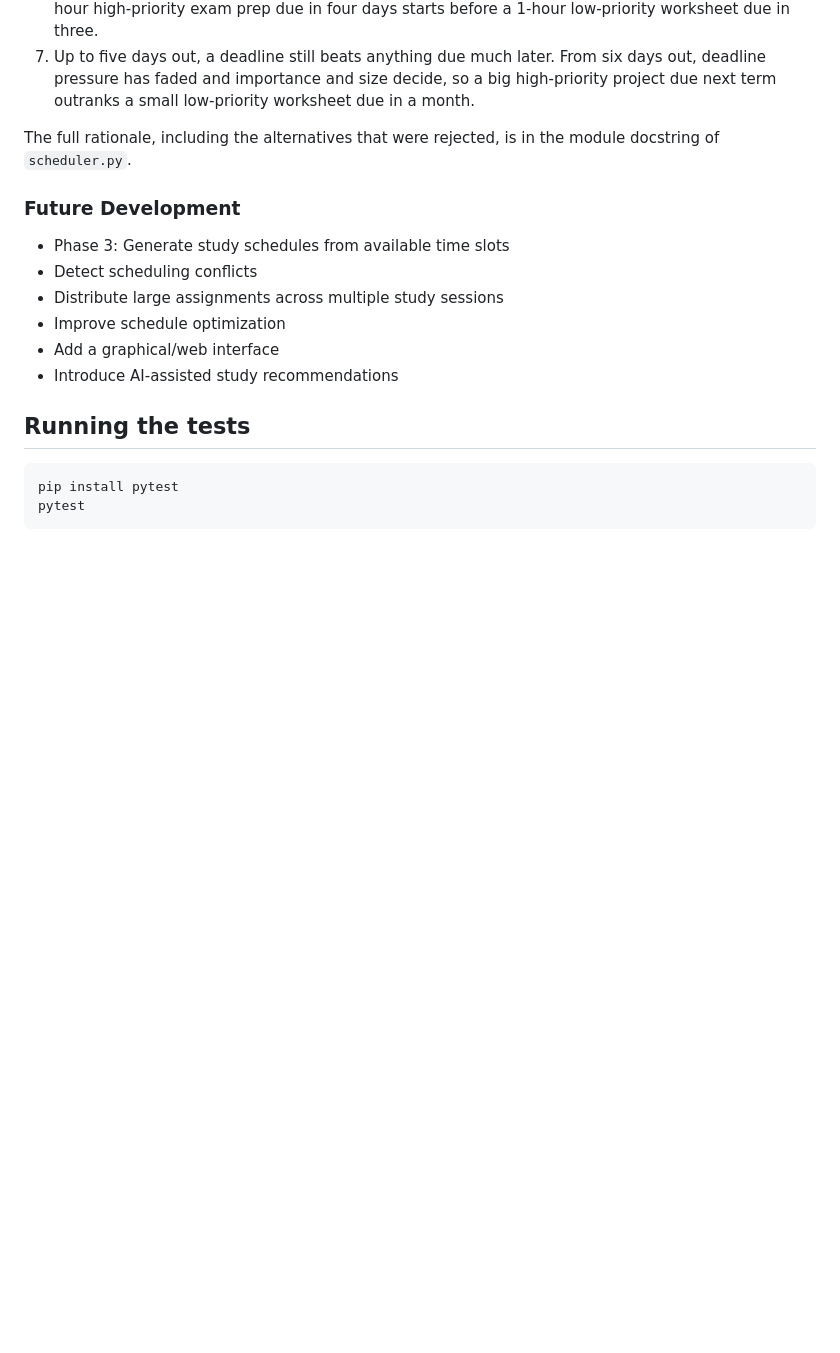
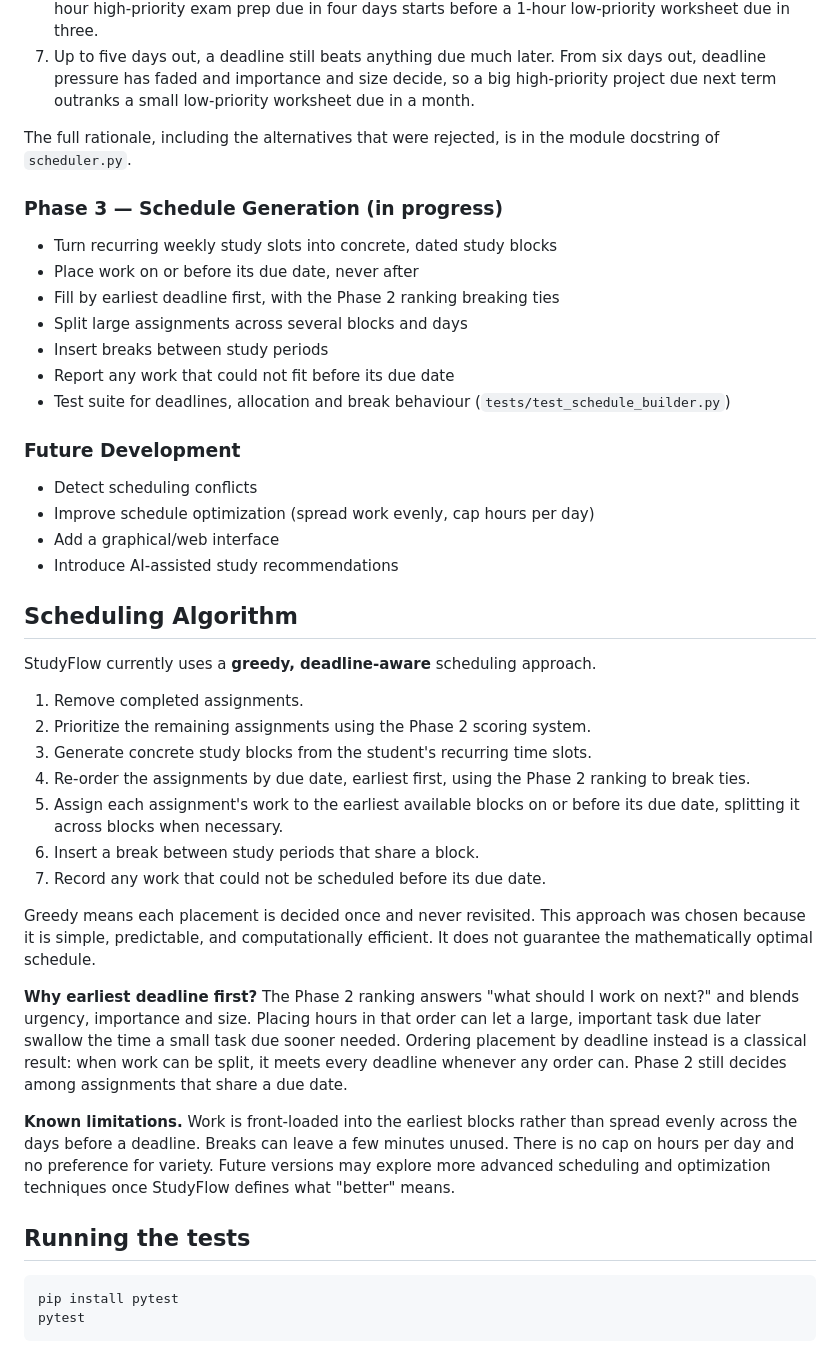
Before and after one commit to kritix2sheisty/StudyFlow, a Markdown page: README.md, the part around the change. Rendered like a GitHub page; blank space fills up the shorter version.

Commit message:
docs(readme): explain the scheduling algorithm and its limits
Add the "Scheduling Algorithm" section the Phase 3 review asked for:
the seven greedy steps, why placement orders by earliest deadline
rather than by the Phase 2 ranking, and the known limitations
(front-loading, break slivers, no per-day cap, no definition of
optimal yet). Move Phase 3 out of "Future Development" into "Current
Progress" now that schedule_builder.py exists.

Co-Authored-By: Claude Fable 5.1 <noreply@anthropic.com>

```diff
--- a/README.md
+++ b/README.md
@@ -67,14 +67,53 @@ so that these promises hold, and each one has a test:
 The full rationale, including the alternatives that were rejected, is in the
 module docstring of `scheduler.py`.
 
+### Phase 3 — Schedule Generation (in progress)
+
+* Turn recurring weekly study slots into concrete, dated study blocks
+* Place work on or before its due date, never after
+* Fill by earliest deadline first, with the Phase 2 ranking breaking ties
+* Split large assignments across several blocks and days
+* Insert breaks between study periods
+* Report any work that could not fit before its due date
+* Test suite for deadlines, allocation and break behaviour (`tests/test_schedule_builder.py`)
+
 ### Future Development
 
-* Phase 3: Generate study schedules from available time slots
 * Detect scheduling conflicts
-* Distribute large assignments across multiple study sessions
-* Improve schedule optimization
+* Improve schedule optimization (spread work evenly, cap hours per day)
 * Add a graphical/web interface
 * Introduce AI-assisted study recommendations
+
+## Scheduling Algorithm
+
+StudyFlow currently uses a **greedy, deadline-aware** scheduling approach.
+
+1. Remove completed assignments.
+2. Prioritize the remaining assignments using the Phase 2 scoring system.
+3. Generate concrete study blocks from the student's recurring time slots.
+4. Re-order the assignments by due date, earliest first, using the Phase 2
+   ranking to break ties.
+5. Assign each assignment's work to the earliest available blocks on or
+   before its due date, splitting it across blocks when necessary.
+6. Insert a break between study periods that share a block.
+7. Record any work that could not be scheduled before its due date.
+
+Greedy means each placement is decided once and never revisited. This approach
+was chosen because it is simple, predictable, and computationally efficient.
+It does not guarantee the mathematically optimal schedule.
+
+**Why earliest deadline first?** The Phase 2 ranking answers "what should I
+work on next?" and blends urgency, importance and size. Placing hours in that
+order can let a large, important task due later swallow the time a small task
+due sooner needed. Ordering placement by deadline instead is a classical
+result: when work can be split, it meets every deadline whenever any order
+can. Phase 2 still decides among assignments that share a due date.
+
+**Known limitations.** Work is front-loaded into the earliest blocks rather
+than spread evenly across the days before a deadline. Breaks can leave a few
+minutes unused. There is no cap on hours per day and no preference for
+variety. Future versions may explore more advanced scheduling and
+optimization techniques once StudyFlow defines what "better" means.
 
 ## Running the tests
 
```
